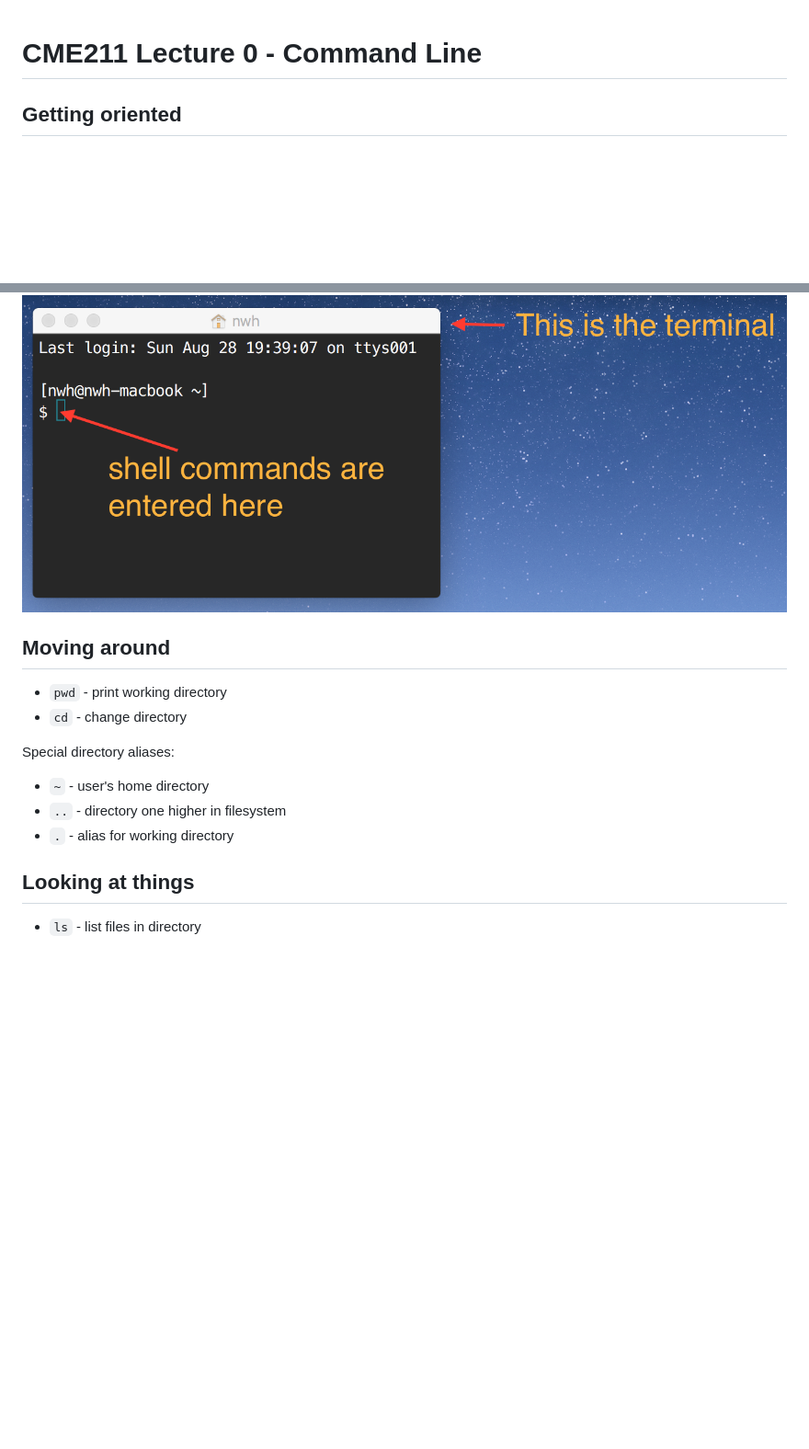
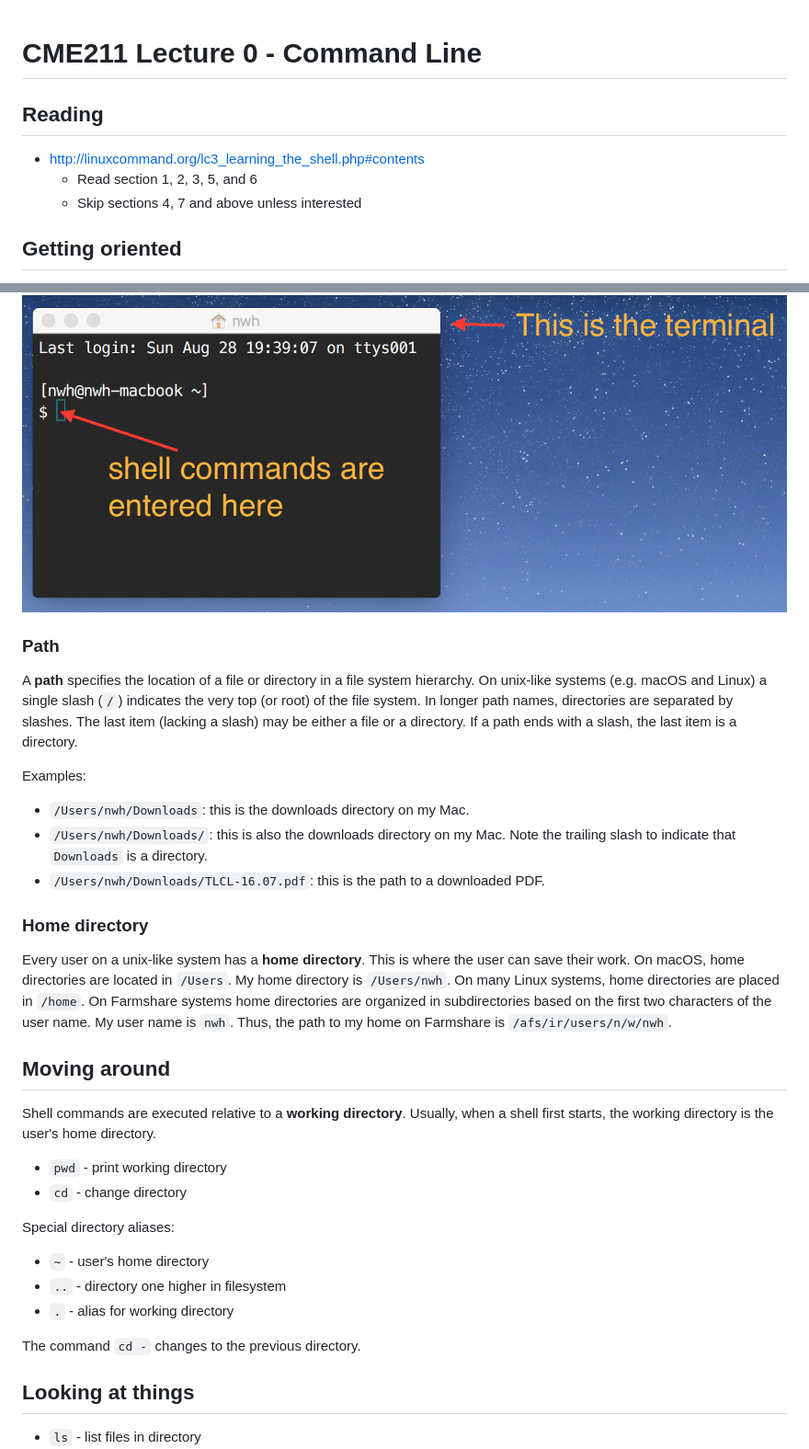
Before and after one commit to CME211/notes, a Markdown page: lecture-00/00-command-line.md, 2 parts joined by grey strips. Shown at 92% size. GitHub-like rendering; blank space fills up the shorter version.

```diff
--- a/lecture-00/00-command-line.md
+++ b/lecture-00/00-command-line.md
@@ -1,4 +1,10 @@
 # CME211 Lecture 0 - Command Line
+
+## Reading
+
+* <http://linuxcommand.org/lc3_learning_the_shell.php#contents>
+  * Read section 1, 2, 3, 5, and 6
+  * Skip sections 4, 7 and above unless interested
 
 ## Getting oriented
 
@@ -34,7 +40,35 @@ the login shell with the `chsh` command.
 
 ![fig](fig/terminal-shell.png)
 
+### Path
+
+A **path** specifies the location of a file or directory in a file system
+hierarchy.  On unix-like systems (e.g. macOS and Linux) a single slash (`/`)
+indicates the very top (or root) of the file system.  In longer path names,
+directories are separated by slashes.  The last item (lacking a slash) may be
+either a file or a directory.  If a path ends with a slash, the last item is a
+directory.
+
+Examples:
+
+* `/Users/nwh/Downloads`: this is the downloads directory on my Mac.
+* `/Users/nwh/Downloads/`: this is also the downloads directory on my Mac.  Note
+  the trailing slash to indicate that `Downloads` is a directory.
+* `/Users/nwh/Downloads/TLCL-16.07.pdf`: this is the path to a downloaded PDF.
+
+### Home directory
+
+Every user on a unix-like system has a **home directory**.  This is where the
+user can save their work.  On macOS, home directories are located in `/Users`.
+My home directory is `/Users/nwh`.  On many Linux systems, home directories are
+placed in `/home`.  On Farmshare systems home directories are organized in
+subdirectories based on the first two characters of the user name.  My user name
+is `nwh`.  Thus, the path to my home on Farmshare is `/afs/ir/users/n/w/nwh`.
+
 ## Moving around
+
+Shell commands are executed relative to a **working directory**.  Usually, when
+a shell first starts, the working directory is the user's home directory.
 
 * `pwd` - print working directory
 * `cd` - change directory
@@ -44,6 +78,8 @@ Special directory aliases:
 * `~` - user's home directory
 * `..` - directory one higher in filesystem
 * `.` - alias for working directory
+
+The command `cd -` changes to the previous directory.
 
 ## Looking at things
 
```
Also changed, not shown: other parts of lecture-00/00-command-line.md (+0 -6 lines), lecture-00/01-text-files.md (+36 -3 lines), lecture-00/02-remote-computing.md (+25 -5 lines), lecture-00/demo/kitty.jpg (added), lecture-00/fig/remote-computing.png (added), 4 other files.
